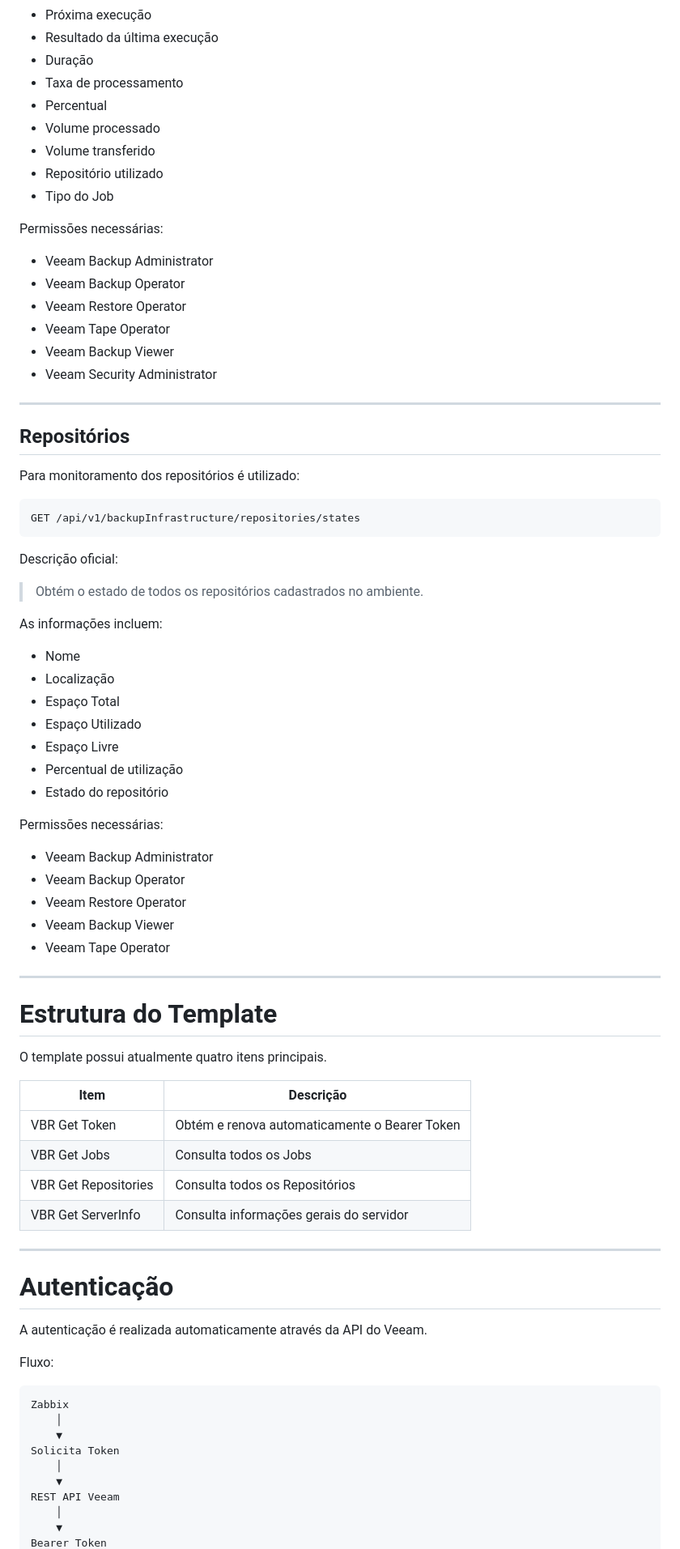
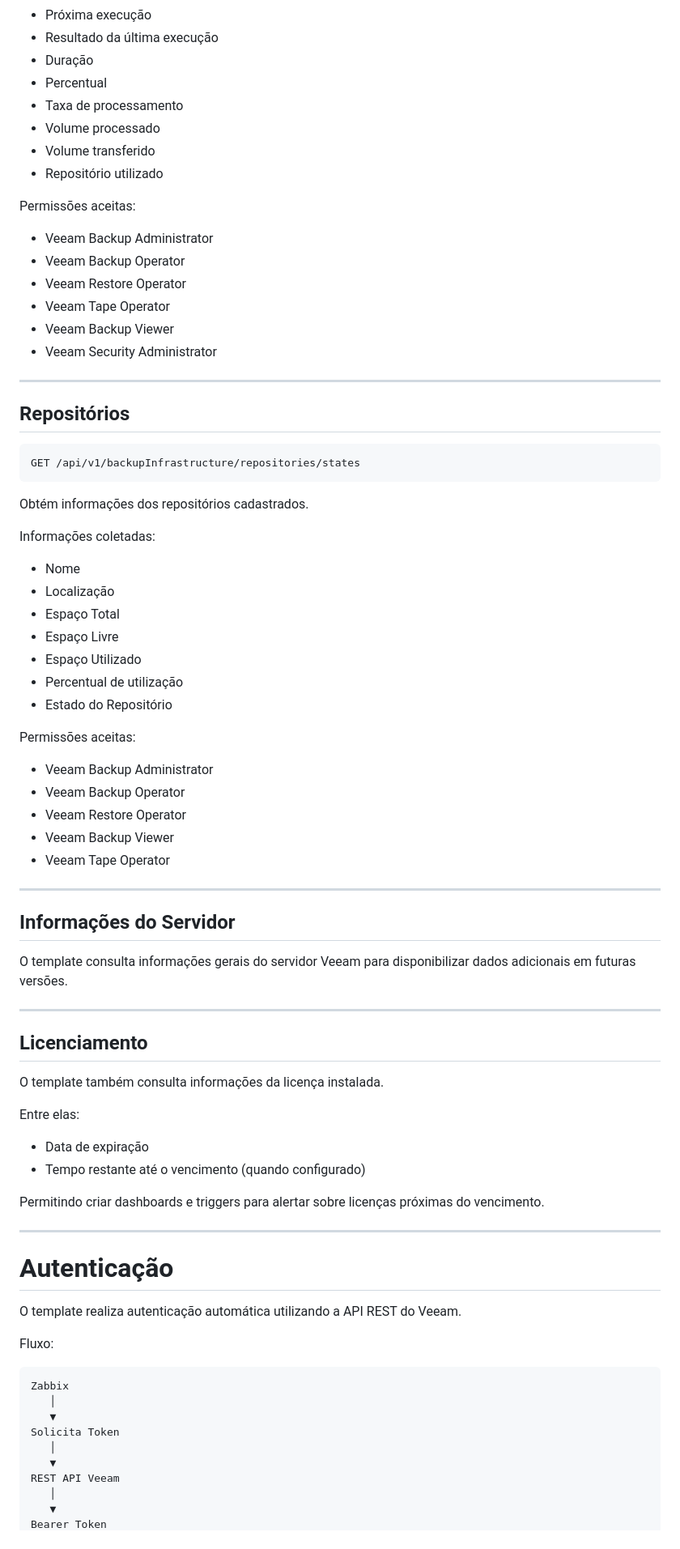
Before and after one commit to stm-go/stm-go, a Markdown page: Documentos/Veeam VBR13 By HTTP.md, the part around one of its changes. Shown at 81% size. GitHub-like rendering.

````diff
--- a/Documentos/Veeam VBR13 By HTTP.md
+++ b/Documentos/Veeam VBR13 By HTTP.md
@@ -52,14 +79,13 @@ As informações retornadas incluem:
 - Próxima execução
 - Resultado da última execução
 - Duração
+- Percentual
 - Taxa de processamento
-- Percentual
 - Volume processado
 - Volume transferido
 - Repositório utilizado
-- Tipo do Job
 
-Permissões necessárias:
+Permissões aceitas:
 
 - Veeam Backup Administrator
 - Veeam Backup Operator
@@ -72,27 +98,23 @@ Permissões necessárias:
 
 ## Repositórios
 
-Para monitoramento dos repositórios é utilizado:
-
 ```
 GET /api/v1/backupInfrastructure/repositories/states
 ```
 
-Descrição oficial:
+Obtém informações dos repositórios cadastrados.
 
-> Obtém o estado de todos os repositórios cadastrados no ambiente.
-
-As informações incluem:
+Informações coletadas:
 
 - Nome
 - Localização
 - Espaço Total
+- Espaço Livre
 - Espaço Utilizado
-- Espaço Livre
 - Percentual de utilização
-- Estado do repositório
+- Estado do Repositório
 
-Permissões necessárias:
+Permissões aceitas:
 
 - Veeam Backup Administrator
 - Veeam Backup Operator
@@ -102,33 +124,39 @@ Permissões necessárias:
 
 ---
 
-# Estrutura do Template
+## Informações do Servidor
 
-O template possui atualmente quatro itens principais.
+O template consulta informações gerais do servidor Veeam para disponibilizar dados adicionais em futuras versões.
 
-| Item | Descrição |
-|------|-----------|
-| VBR Get Token | Obtém e renova automaticamente o Bearer Token |
-| VBR Get Jobs | Consulta todos os Jobs |
-| VBR Get Repositories | Consulta todos os Repositórios |
-| VBR Get ServerInfo | Consulta informações gerais do servidor |
+---
+
+## Licenciamento
+
+O template também consulta informações da licença instalada.
+
+Entre elas:
+
+- Data de expiração
+- Tempo restante até o vencimento (quando configurado)
+
+Permitindo criar dashboards e triggers para alertar sobre licenças próximas do vencimento.
 
 ---
 
 # Autenticação
 
-A autenticação é realizada automaticamente através da API do Veeam.
+O template realiza autenticação automática utilizando a API REST do Veeam.
 
 Fluxo:
 
-```
+```text
 Zabbix
-    │
-    ▼
+   │
+   ▼
 Solicita Token
-    │
-    ▼
+   │
+   ▼
 REST API Veeam
-    │
-    ▼
+   │
+   ▼
 Bearer Token
````
Also changed, not shown: other parts of Documentos/Veeam VBR13 By HTTP.md (+80 -33 lines).
